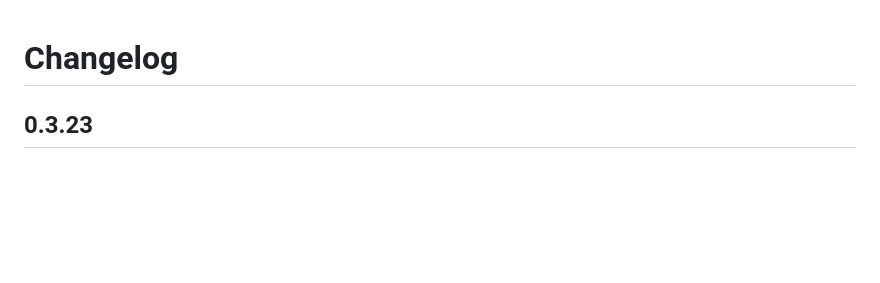
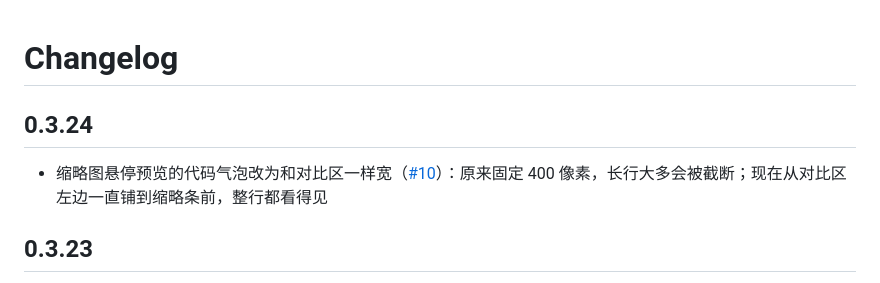
Before and after one commit to Binaryify/MyGit, a Markdown page: CHANGELOG.md, the part around the change. Drawn GitHub-style; blank space fills up the shorter version.

Commit message:
Note the change as 0.3.24's
Co-Authored-By: Claude Code <noreply@anthropic.com>

```diff
--- a/CHANGELOG.md
+++ b/CHANGELOG.md
@@ -1,4 +1,8 @@
 # Changelog
+
+## 0.3.24
+
+- 缩略图悬停预览的代码气泡改为和对比区一样宽（[#10](https://github.com/Binaryify/MyGit/issues/10)）：原来固定 400 像素，长行大多会被截断；现在从对比区左边一直铺到缩略条前，整行都看得见
 
 ## 0.3.23
 
```
